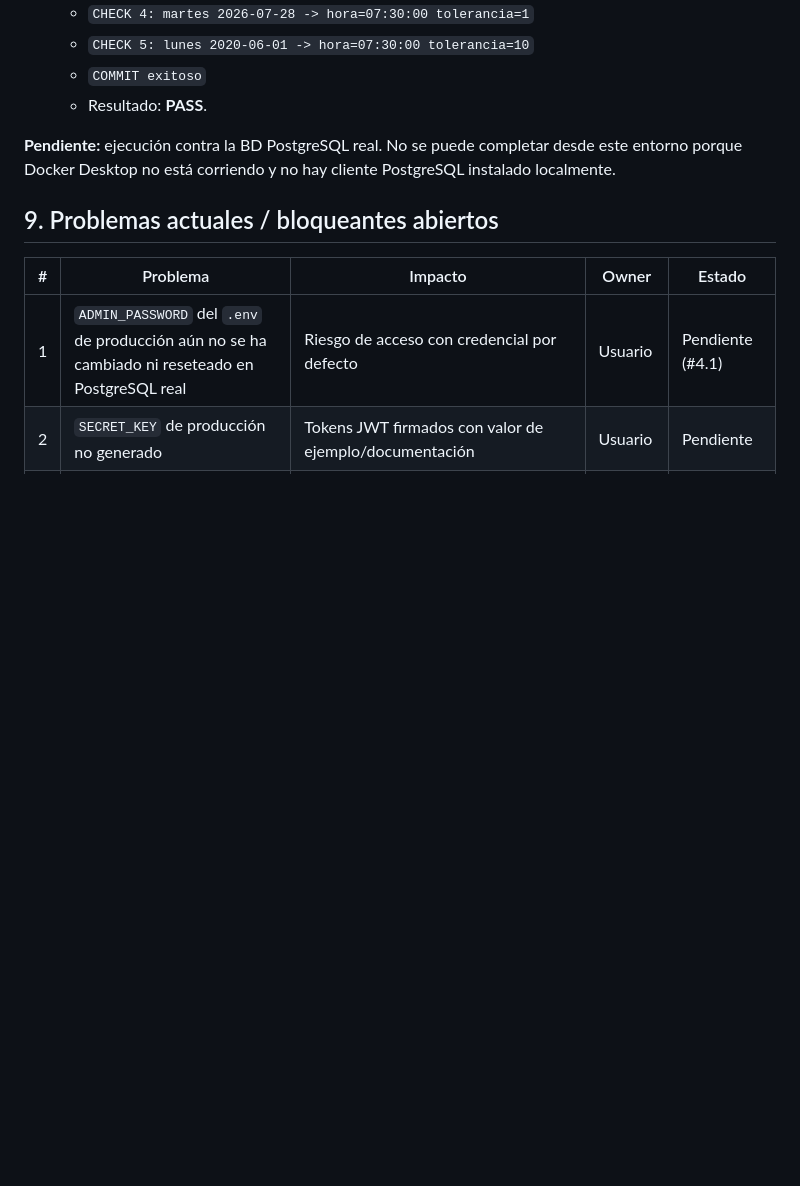
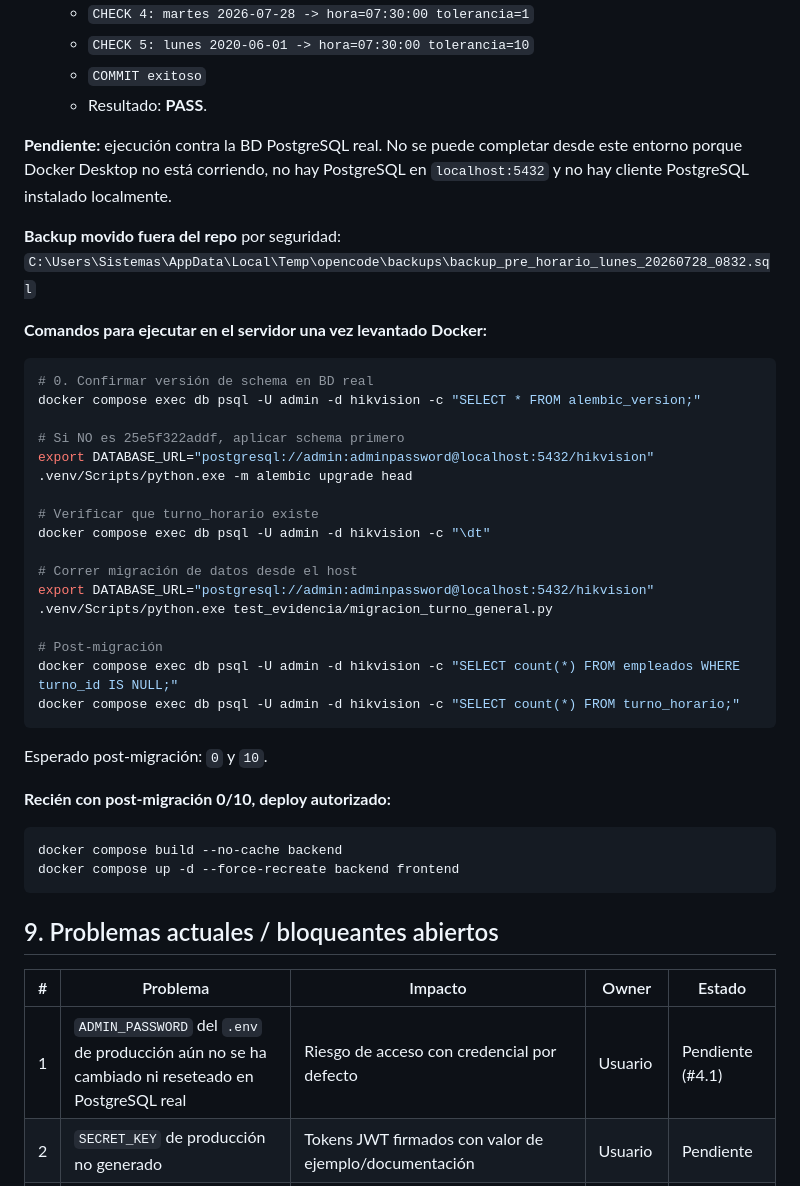
Before and after one commit to b41r0nn/hikvision_extractor, a Markdown page: handoff_hikvision_asistencia.md, the part around the change. Drawn GitHub-style; blank space fills up the shorter version.

Commit message:
docs: handoff con comandos para ejecutar Fase B en servidor y ubicacion del backup

````diff
--- a/handoff_hikvision_asistencia.md
+++ b/handoff_hikvision_asistencia.md
@@ -413,7 +413,41 @@ El batch de cambios queda **cerrado**. Se validaron los 7 bloques propuestos y l
   - `COMMIT exitoso`
   - Resultado: **PASS**.
 
-**Pendiente:** ejecución contra la BD PostgreSQL real. No se puede completar desde este entorno porque Docker Desktop no está corriendo y no hay cliente PostgreSQL instalado localmente.
+**Pendiente:** ejecución contra la BD PostgreSQL real. No se puede completar desde este entorno porque Docker Desktop no está corriendo, no hay PostgreSQL en `localhost:5432` y no hay cliente PostgreSQL instalado localmente.
+
+**Backup movido fuera del repo** por seguridad:
+`C:\Users\Sistemas\AppData\Local\Temp\opencode\backups\backup_pre_horario_lunes_20260728_0832.sql`
+
+**Comandos para ejecutar en el servidor una vez levantado Docker:**
+
+```bash
+# 0. Confirmar versión de schema en BD real
+docker compose exec db psql -U admin -d hikvision -c "SELECT * FROM alembic_version;"
+
+# Si NO es 25e5f322addf, aplicar schema primero
+export DATABASE_URL="postgresql://admin:adminpassword@localhost:5432/hikvision"
+.venv/Scripts/python.exe -m alembic upgrade head
+
+# Verificar que turno_horario existe
+docker compose exec db psql -U admin -d hikvision -c "\dt"
+
+# Correr migración de datos desde el host
+export DATABASE_URL="postgresql://admin:adminpassword@localhost:5432/hikvision"
+.venv/Scripts/python.exe test_evidencia/migracion_turno_general.py
+
+# Post-migración
+docker compose exec db psql -U admin -d hikvision -c "SELECT count(*) FROM empleados WHERE turno_id IS NULL;"
+docker compose exec db psql -U admin -d hikvision -c "SELECT count(*) FROM turno_horario;"
+```
+
+Esperado post-migración: `0` y `10`.
+
+**Recién con post-migración 0/10, deploy autorizado:**
+
+```bash
+docker compose build --no-cache backend
+docker compose up -d --force-recreate backend frontend
+```
 
 ## 9. Problemas actuales / bloqueantes abiertos
 
````
